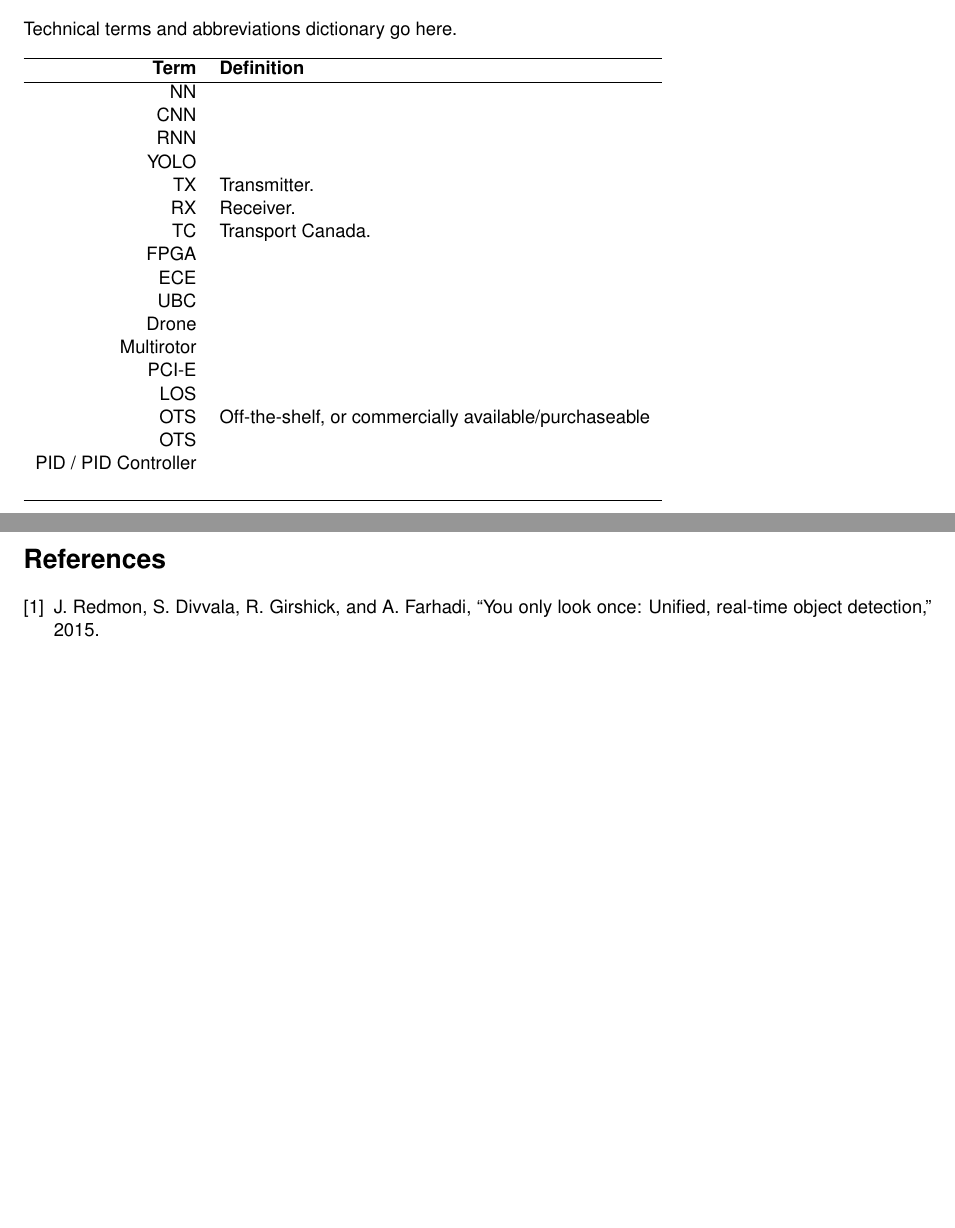
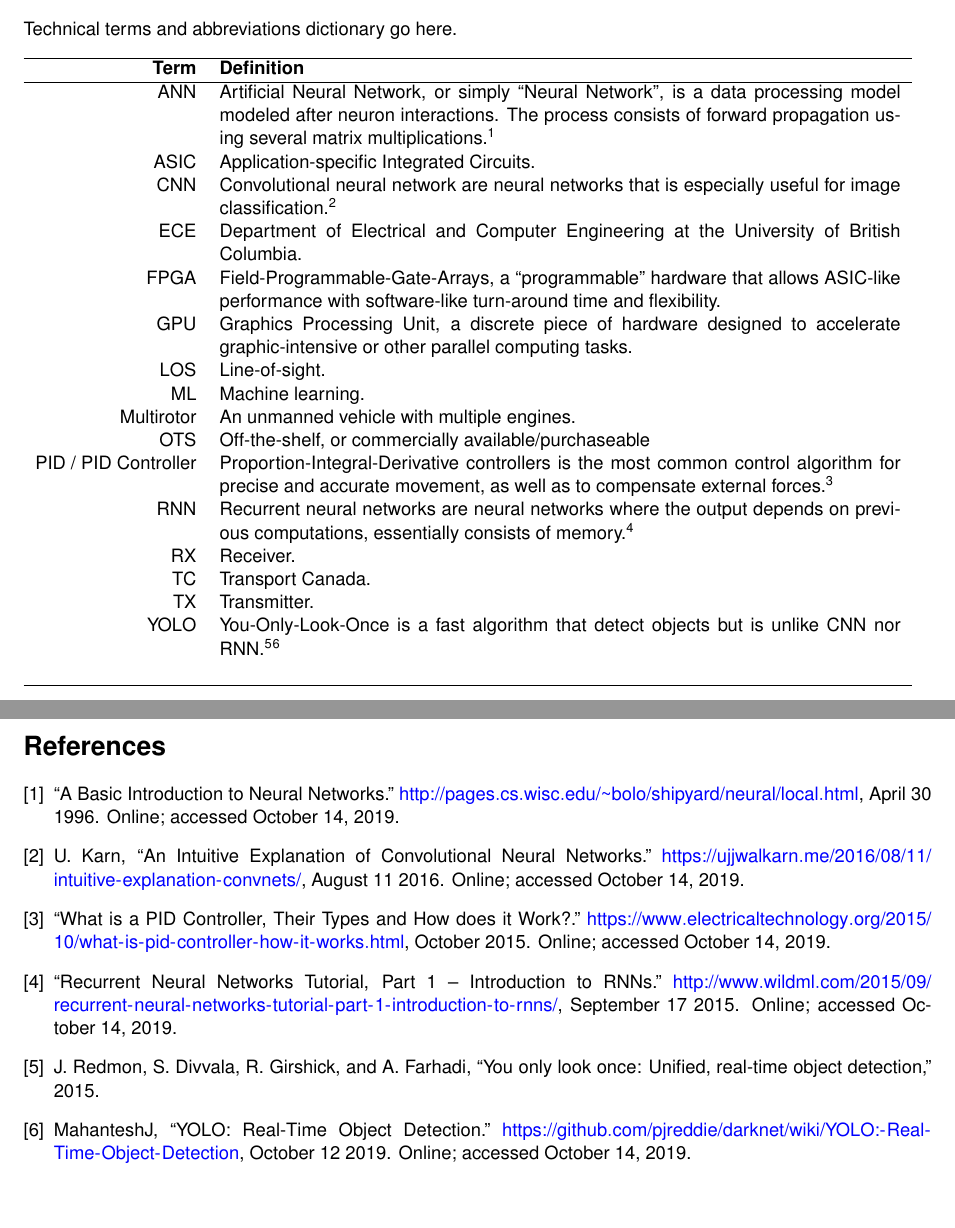
Before and after one commit to Capstone-Skynet/Capstone-Skynet.github.io, a LaTeX document (docs/proposal/proposal.tex, which reads docs/proposal/references.bib, docs/proposal/terms_and_abbreviations.tex): two parts of pages 4 and 15 of 15, joined at a grey line, cut so that both start at the same text. Compiled offline with pdfLaTeX.

Commit message:
Added terms, references, and removed camera link

```diff
--- a/docs/proposal/references.bib
+++ b/docs/proposal/references.bib
@@ -6,9 +6,51 @@
 	howpublished="\url{https://en.wikipedia.org/wiki/Inverse-square_law}"
 }
 
+@misc{ann,
+	title="{A Basic Introduction to Neural Networks}",
+	year="1996",
+	month="April 30",
+	note="Online; accessed October 14, 2019",
+	howpublished="\url{http://pages.cs.wisc.edu/~bolo/shipyard/neural/local.html}"
+}
+
+@misc{cnn,
+	author={Ujjwal Karn},
+	title="{An Intuitive Explanation of Convolutional Neural Networks}",
+	year="2016",
+	month="August 11",
+	note="Online; accessed October 14, 2019",
+	howpublished="\url{https://ujjwalkarn.me/2016/08/11/intuitive-explanation-convnets/}"
+}
+
+@misc{pid,
+	title="{What is a PID Controller, Their Types and How does it Work?}",
+	year="2015",
+	month="October",
+	note="Online; accessed October 14, 2019",
+	howpublished="\url{https://www.electricaltechnology.org/2015/10/what-is-pid-controller-how-it-works.html}"
+}
+
+@misc{rnn,
+	title="{Recurrent Neural Networks Tutorial, Part 1 – Introduction to RNNs}",
+	year="2015",
+	month="September 17",
+	note="Online; accessed October 14, 2019",
+	howpublished="\url{http://www.wildml.com/2015/09/recurrent-neural-networks-tutorial-part-1-introduction-to-rnns/}"
+}
+
 @misc{yolo,
 	author={Joseph Redmon and Santosh Divvala and Ross Girshick and Ali Farhadi},
 	title={You Only Look Once: Unified, Real-Time Object Detection},
 	year={2015},
 	eprint={arXiv:1506.02640}
 }
+
+@misc{yolo-2,
+	author="MahanteshJ",
+	title="{YOLO: Real-Time Object Detection}",
+	year="2019",
+	month="October 12",
+	note="Online; accessed October 14, 2019",
+	howpublished="\url{https://github.com/pjreddie/darknet/wiki/YOLO:-Real-Time-Object-Detection}"
+}
--- a/docs/proposal/terms_and_abbreviations.tex
+++ b/docs/proposal/terms_and_abbreviations.tex
@@ -4,28 +4,27 @@
 
 Technical terms and abbreviations dictionary go here.
 
-\begin{tabular}[h]{rl}
+\begin{tabular}[h]{rp{0.75\linewidth}}
     \hline
     \textbf{Term} & \textbf{Definition}\\
     \hline
 
-    NN &\\
-    CNN &\\
-    RNN &\\
-    YOLO &\\
-    TX & Transmitter.\\
+    ANN & Artificial Neural Network, or simply ``Neural Network'', is a data processing model modeled after neuron interactions. The process consists of forward propagation using several matrix multiplications.\cite{ann}\\
+    ASIC & Application-specific Integrated Circuits.\\
+    CNN & Convolutional neural network are neural networks that is especially useful for image classification.\cite{cnn} \\
+    ECE & Department of Electrical and Computer Engineering at the University of British Columbia.\\
+    FPGA & Field-Programmable-Gate-Arrays, a ``programmable'' hardware that allows ASIC-like performance with software-like turn-around time and flexibility.\\
+    GPU & Graphics Processing Unit, a discrete piece of hardware designed to accelerate graphic-intensive or other parallel computing tasks.\\
+    LOS & Line-of-sight.\\
+    ML & Machine learning.\\
+    Multirotor & An unmanned vehicle with multiple engines. \\
+    OTS & Off-the-shelf, or commercially available/purchaseable \\
+    PID / PID Controller & Proportion-Integral-Derivative controllers is the most common control algorithm for precise and accurate movement, as well as to compensate external forces.\cite{pid}\\
+    RNN & Recurrent neural networks are neural networks where the output depends on previous computations, essentially consists of memory.\cite{rnn}\\
     RX & Receiver.\\
     TC & Transport Canada.\\
-    FPGA & \\
-    ECE & \\
-    UBC & \\
-    Drone & \\
-    Multirotor & \\
-    PCI-E & \\
-    LOS & \\
-    OTS & Off-the-shelf, or commercially available/purchaseable \\
-    OTS & \\
-    PID / PID Controller & \\
+    TX & Transmitter.\\
+    YOLO & You-Only-Look-Once is a fast algorithm that detect objects but is unlike CNN nor RNN.\cite{yolo}\cite{yolo-2}\\
      & \\
 
     \hline
```
Also changed, not shown: docs/proposal/3_6_budget.tex (+1 -1 lines), docs/proposal/proposal.pdf.
